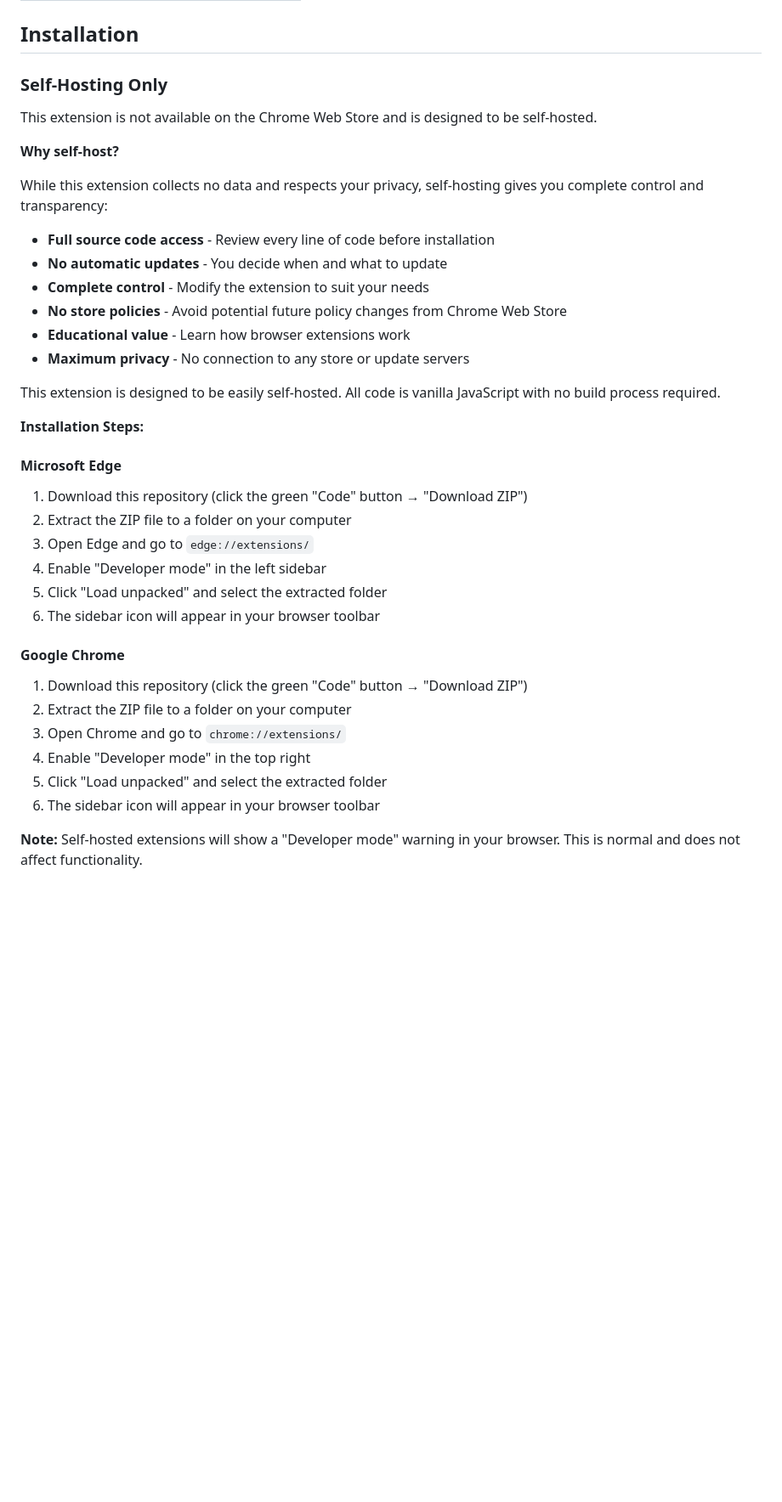
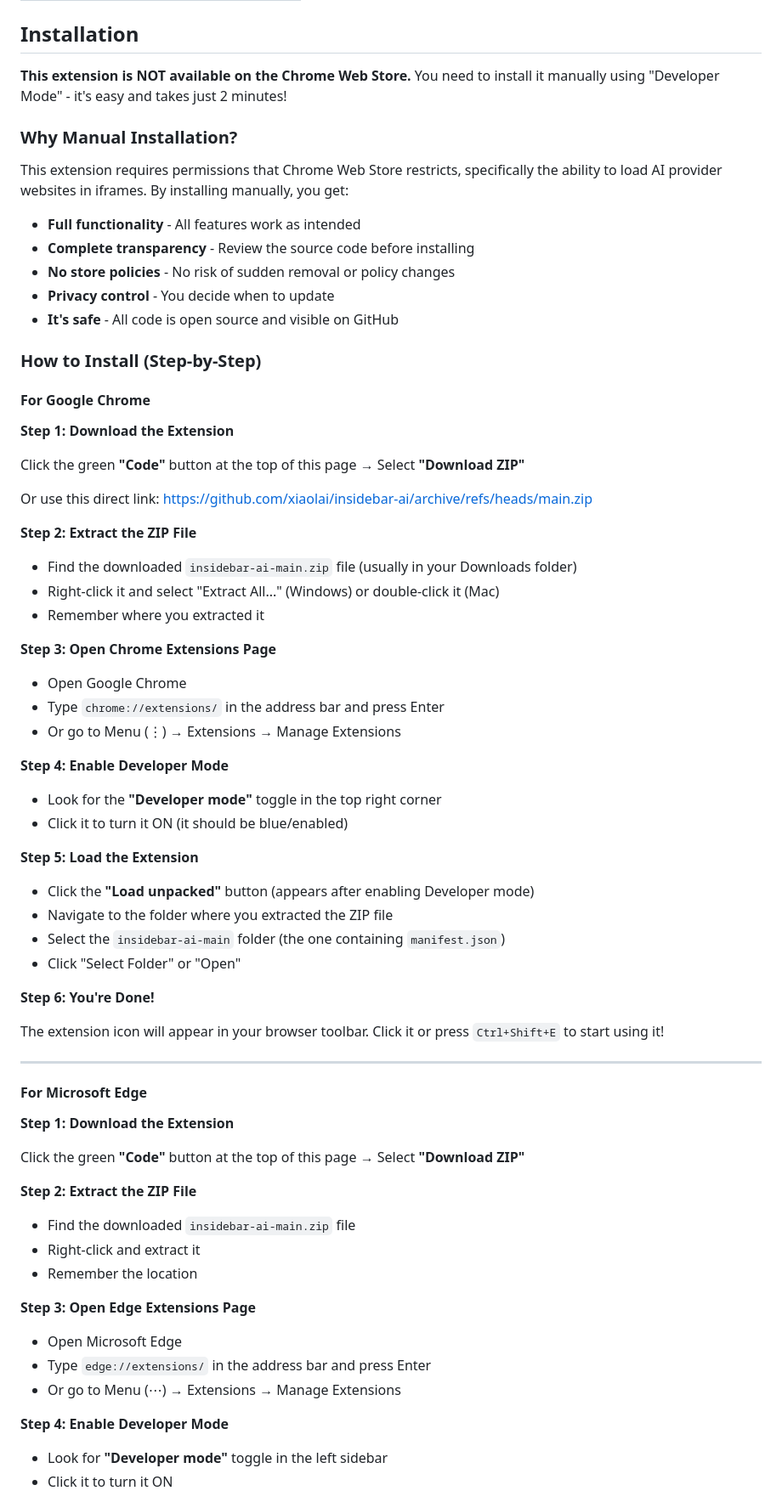
Before and after one commit to xiaolai/insidebar-ai, a Markdown page: README.md, the part around one of its changes. Shown at 85% size. GitHub-like rendering; blank space fills up the shorter version.

Commit message:
Add detailed manual installation instructions with step-by-step guide and FAQ

```diff
--- a/README.md
+++ b/README.md
@@ -42,41 +42,78 @@ Enable only the AI providers you use. Set your default provider. Configure keybo
 
 ## Installation
 
-### Self-Hosting Only
+**This extension is NOT available on the Chrome Web Store.** You need to install it manually using "Developer Mode" - it's easy and takes just 2 minutes!
 
-This extension is not available on the Chrome Web Store and is designed to be self-hosted.
+### Why Manual Installation?
 
-**Why self-host?**
+This extension requires permissions that Chrome Web Store restricts, specifically the ability to load AI provider websites in iframes. By installing manually, you get:
 
-While this extension collects no data and respects your privacy, self-hosting gives you complete control and transparency:
+- **Full functionality** - All features work as intended
+- **Complete transparency** - Review the source code before installing
+- **No store policies** - No risk of sudden removal or policy changes
+- **Privacy control** - You decide when to update
+- **It's safe** - All code is open source and visible on GitHub
 
-- **Full source code access** - Review every line of code before installation
-- **No automatic updates** - You decide when and what to update
-- **Complete control** - Modify the extension to suit your needs
-- **No store policies** - Avoid potential future policy changes from Chrome Web Store
-- **Educational value** - Learn how browser extensions work
-- **Maximum privacy** - No connection to any store or update servers
+### How to Install (Step-by-Step)
 
-This extension is designed to be easily self-hosted. All code is vanilla JavaScript with no build process required.
+#### For Google Chrome
 
-**Installation Steps:**
+**Step 1: Download the Extension**
 
-#### Microsoft Edge
+Click the green **"Code"** button at the top of this page → Select **"Download ZIP"**
 
-1. Download this repository (click the green "Code" button → "Download ZIP")
-2. Extract the ZIP file to a folder on your computer
-3. Open Edge and go to `edge://extensions/`
-4. Enable "Developer mode" in the left sidebar
-5. Click "Load unpacked" and select the extracted folder
-6. The sidebar icon will appear in your browser toolbar
+Or use this direct link: https://github.com/xiaolai/insidebar-ai/archive/refs/heads/main.zip
 
-#### Google Chrome
+**Step 2: Extract the ZIP File**
 
-1. Download this repository (click the green "Code" button → "Download ZIP")
-2. Extract the ZIP file to a folder on your computer
-3. Open Chrome and go to `chrome://extensions/`
-4. Enable "Developer mode" in the top right
-5. Click "Load unpacked" and select the extracted folder
-6. The sidebar icon will appear in your browser toolbar
+- Find the downloaded `insidebar-ai-main.zip` file (usually in your Downloads folder)
+- Right-click it and select "Extract All..." (Windows) or double-click it (Mac)
+- Remember where you extracted it
 
-**Note:** Self-hosted extensions will show a "Developer mode" warning in your browser. This is normal and does not affect functionality.
+**Step 3: Open Chrome Extensions Page**
+
+- Open Google Chrome
+- Type `chrome://extensions/` in the address bar and press Enter
+- Or go to Menu (⋮) → Extensions → Manage Extensions
+
+**Step 4: Enable Developer Mode**
+
+- Look for the **"Developer mode"** toggle in the top right corner
+- Click it to turn it ON (it should be blue/enabled)
+
+**Step 5: Load the Extension**
+
+- Click the **"Load unpacked"** button (appears after enabling Developer mode)
+- Navigate to the folder where you extracted the ZIP file
+- Select the `insidebar-ai-main` folder (the one containing `manifest.json`)
+- Click "Select Folder" or "Open"
+
+**Step 6: You're Done!**
+
+The extension icon will appear in your browser toolbar. Click it or press `Ctrl+Shift+E` to start using it!
+
+---
+
+#### For Microsoft Edge
+
+**Step 1: Download the Extension**
+
+Click the green **"Code"** button at the top of this page → Select **"Download ZIP"**
+
+**Step 2: Extract the ZIP File**
+
+- Find the downloaded `insidebar-ai-main.zip` file
+- Right-click and extract it
+- Remember the location
+
+**Step 3: Open Edge Extensions Page**
+
+- Open Microsoft Edge
+- Type `edge://extensions/` in the address bar and press Enter
+- Or go to Menu (⋯) → Extensions → Manage Extensions
+
+**Step 4: Enable Developer Mode**
+
+- Look for **"Developer mode"** toggle in the left sidebar
+- Click it to turn it ON
+
```
Also changed, not shown: other parts of README.md (+34 -0 lines).
